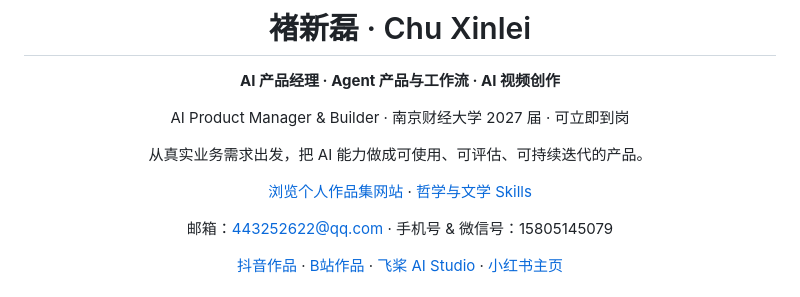
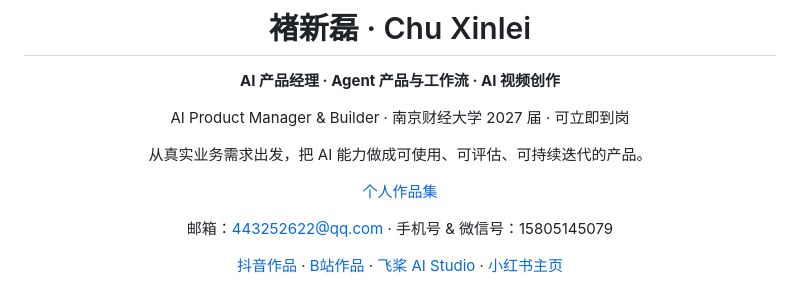
Before and after one commit to jiushiaaa/jiushiaaa, a Markdown page: README.md, the part around the change. Drawn GitHub-style.

```diff
--- a/README.md
+++ b/README.md
@@ -8,7 +8,7 @@ AI Product Manager & Builder · 南京财经大学 2027 届 · 可立即到岗
 
 从真实业务需求出发，把 AI 能力做成可使用、可评估、可持续迭代的产品。
 
-[浏览个人作品集网站](https://jiushiaaa.github.io/jiushiaaa/) · [哲学与文学 Skills](https://github.com/jiushiaaa/Philosophy-Skills)
+[个人作品集](https://jiushiaaa.github.io/jiushiaaa/)
 
 邮箱：443252622@qq.com · 手机号 & 微信号：15805145079
 
```
